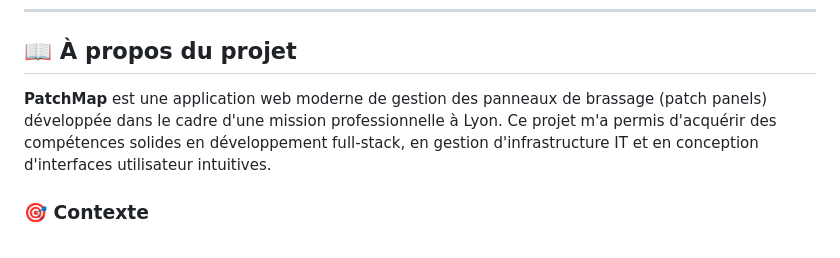
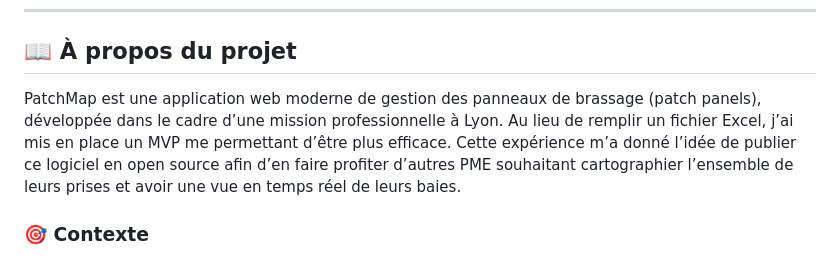
Before and after one commit to focus-on1/PatchMap, a Markdown page: README.md, the part around the change. Drawn GitHub-style.

Commit message:
Revise project overview in README.md
Updated project description to clarify purpose and benefits.

```diff
--- a/README.md
+++ b/README.md
@@ -20,7 +20,9 @@
 
 ## 📖 À propos du projet
 
-**PatchMap** est une application web moderne de gestion des panneaux de brassage (patch panels) développée dans le cadre d'une mission professionnelle à Lyon. Ce projet m'a permis d'acquérir des compétences solides en développement full-stack, en gestion d'infrastructure IT et en conception d'interfaces utilisateur intuitives.
+PatchMap est une application web moderne de gestion des panneaux de brassage (patch panels), développée dans le cadre d’une mission professionnelle à Lyon.
+Au lieu de remplir un fichier Excel, j’ai mis en place un MVP me permettant d’être plus efficace.
+Cette expérience m’a donné l’idée de publier ce logiciel en open source afin d’en faire profiter d’autres PME souhaitant cartographier l’ensemble de leurs prises et avoir une vue en temps réel de leurs baies.
 
 ### 🎯 Contexte
 
```
